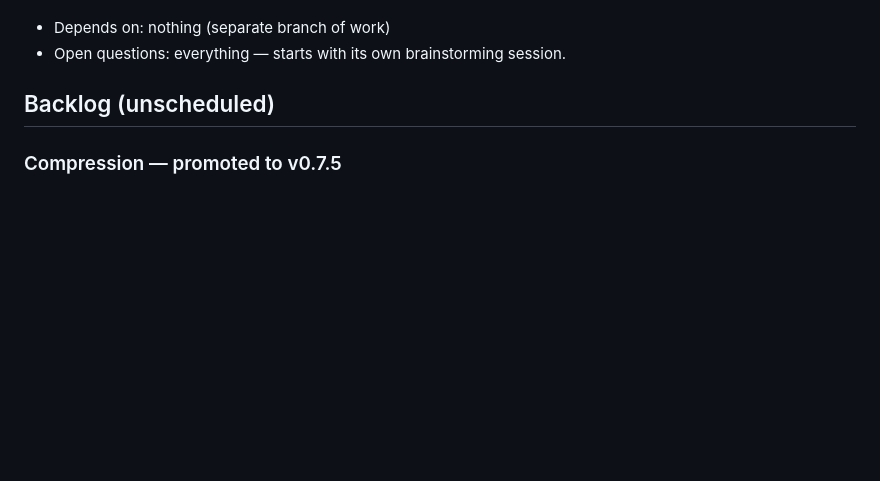
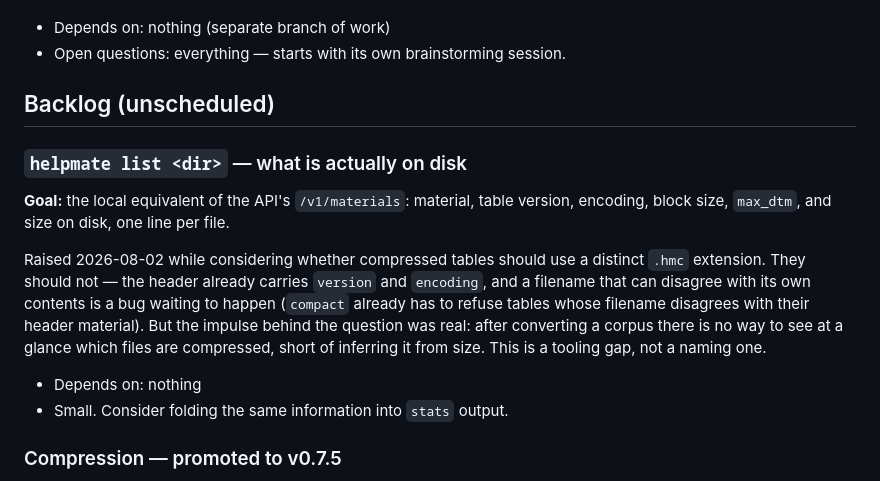
Before and after one commit to osick/8pieces-helpmate, a Markdown page: docs/ROADMAP.md, the part around the change. GitHub-like rendering; blank space fills up the shorter version.

Commit message:
docs: backlog entry for `helpmate list <dir>`
Records the tooling gap behind the .hmc question: after converting a corpus
there is no way to see which files are compressed without inferring it from
size. The answer is a listing command, not an extension that can disagree
with the header it duplicates.

Co-Authored-By: Claude Opus 5 (1M context) <noreply@anthropic.com>

```diff
--- a/docs/ROADMAP.md
+++ b/docs/ROADMAP.md
@@ -159,6 +159,24 @@ workloads) vs extending ChessMG — outcome decides everything downstream.
 
 ## Backlog (unscheduled)
 
+### `helpmate list <dir>` — what is actually on disk
+
+**Goal:** the local equivalent of the API's `/v1/materials`: material, table
+version, encoding, block size, `max_dtm`, and size on disk, one line per file.
+
+Raised 2026-08-02 while considering whether compressed tables should use a
+distinct `.hmc` extension. They should not — the header already carries
+`version` and `encoding`, and a filename that can disagree with its own
+contents is a bug waiting to happen (`compact` already has to refuse tables
+whose filename disagrees with their header material). But the impulse behind
+the question was real: after converting a corpus there is no way to see at a
+glance which files are compressed, short of inferring it from size. This is a
+tooling gap, not a naming one.
+
+- Depends on: nothing
+- Small. Consider folding the same information into `stats` output.
+
+
 ### Compression — promoted to v0.7.5
 
 Moved out of the Backlog on 2026-08-02 after the decision spike this entry
```
